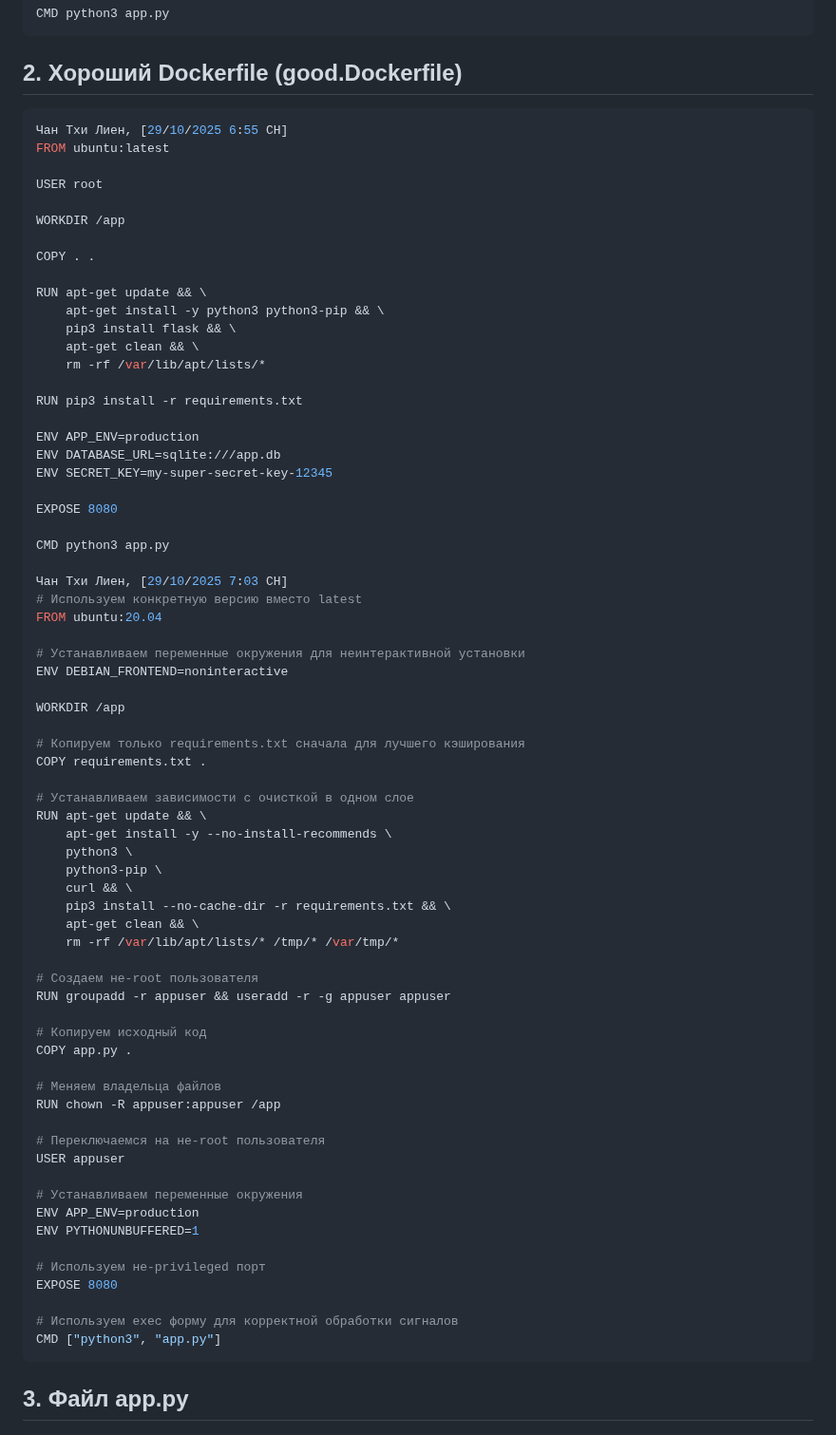
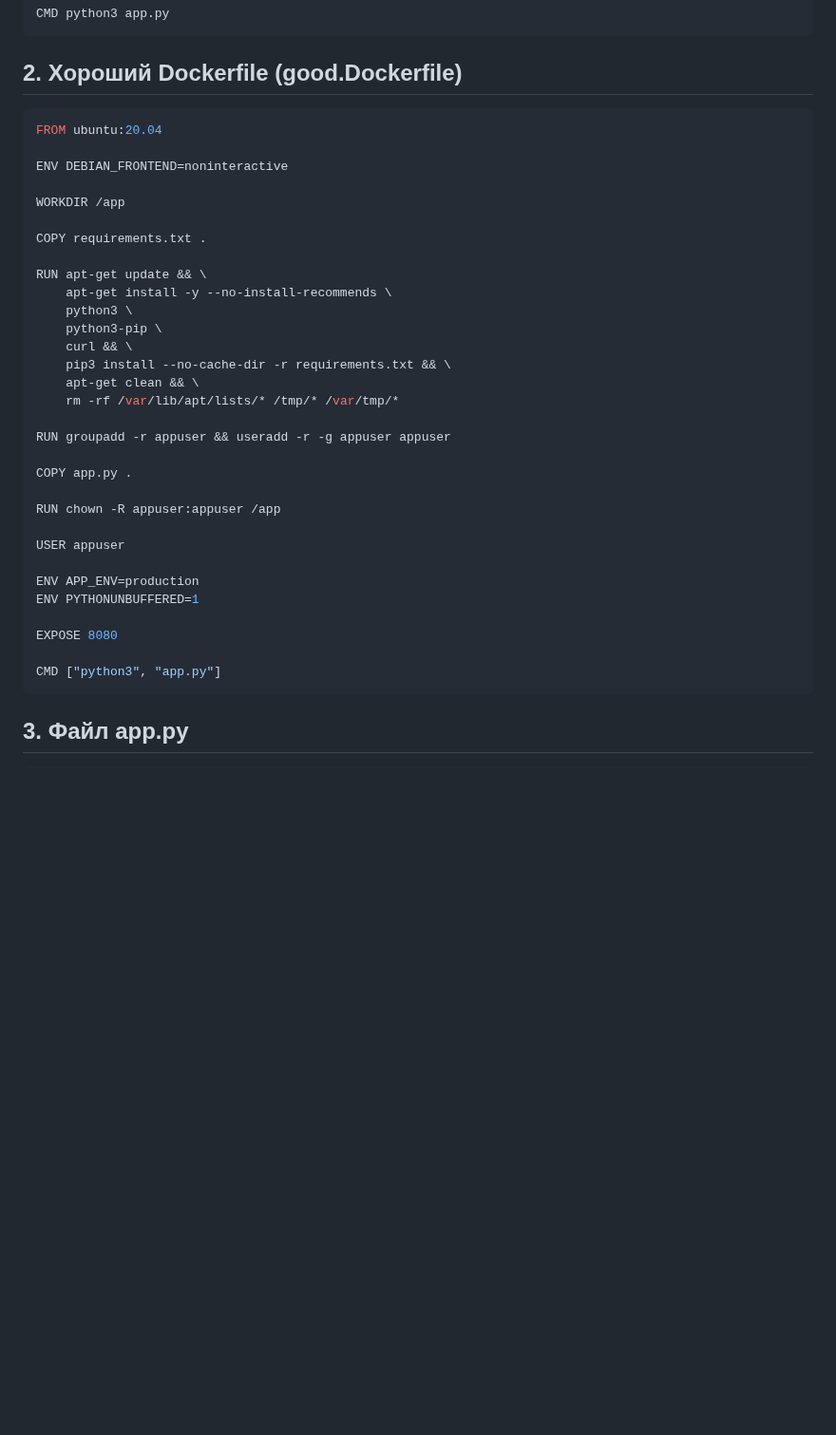
Before and after one commit to Tran16062002/Cloud_DevOps, a Markdown page: Lab2/README.md, the part around the change. Shown at 95% size. GitHub-like rendering; blank space fills up the shorter version.

````diff
--- a/Lab2/README.md
+++ b/Lab2/README.md
@@ -29,44 +29,14 @@ CMD python3 app.py
 ```
 ## 2. Хороший Dockerfile (good.Dockerfile)
 ```bash
-Чан Тхи Лиен, [29/10/2025 6:55 CH]
-FROM ubuntu:latest
-
-USER root
-
-WORKDIR /app
-
-COPY . .
-
-RUN apt-get update && \
-    apt-get install -y python3 python3-pip && \
-    pip3 install flask && \
-    apt-get clean && \
-    rm -rf /var/lib/apt/lists/*
-
-RUN pip3 install -r requirements.txt
-
-ENV APP_ENV=production
-ENV DATABASE_URL=sqlite:///app.db
-ENV SECRET_KEY=my-super-secret-key-12345
-
-EXPOSE 8080
-
-CMD python3 app.py
-
-Чан Тхи Лиен, [29/10/2025 7:03 CH]
-# Используем конкретную версию вместо latest
 FROM ubuntu:20.04
 
-# Устанавливаем переменные окружения для неинтерактивной установки
 ENV DEBIAN_FRONTEND=noninteractive
 
 WORKDIR /app
 
-# Копируем только requirements.txt сначала для лучшего кэширования
 COPY requirements.txt .
 
-# Устанавливаем зависимости с очисткой в одном слое
 RUN apt-get update && \
     apt-get install -y --no-install-recommends \
     python3 \
@@ -76,26 +46,19 @@ RUN apt-get update && \
     apt-get clean && \
     rm -rf /var/lib/apt/lists/* /tmp/* /var/tmp/*
 
-# Создаем не-root пользователя
 RUN groupadd -r appuser && useradd -r -g appuser appuser
 
-# Копируем исходный код
 COPY app.py .
 
-# Меняем владельца файлов
 RUN chown -R appuser:appuser /app
 
-# Переключаемся на не-root пользователя
 USER appuser
 
-# Устанавливаем переменные окружения
 ENV APP_ENV=production
 ENV PYTHONUNBUFFERED=1
 
-# Используем не-privileged порт
 EXPOSE 8080
 
-# Используем exec форму для корректной обработки сигналов
 CMD ["python3", "app.py"]
 ```
 ## 3. Файл app.py
````
